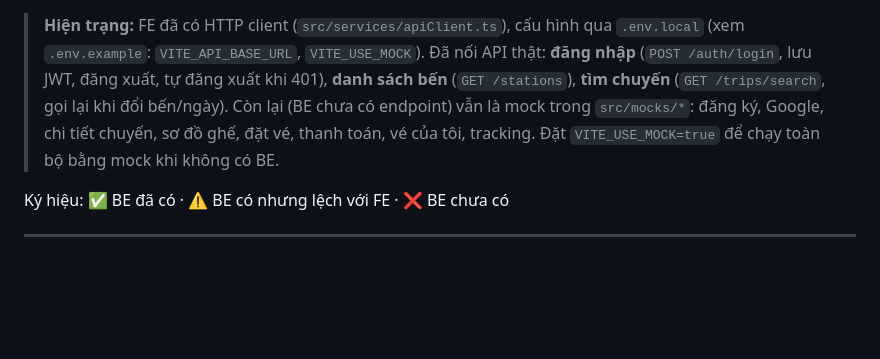
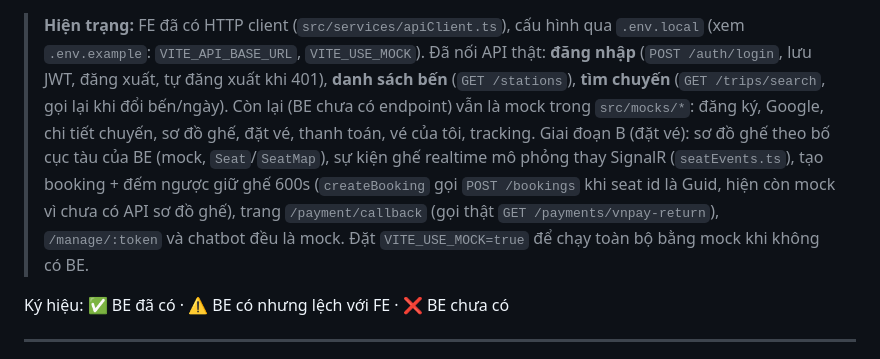
Before and after one commit to minhvuong0909/waterbus-system, a Markdown page: waterbus-fe/docs/API_INTEGRATION.md, the part around the change. Drawn GitHub-style; blank space fills up the shorter version.

Commit message:
docs(fe): note phase B integration status

```diff
--- a/waterbus-fe/docs/API_INTEGRATION.md
+++ b/waterbus-fe/docs/API_INTEGRATION.md
@@ -6,6 +6,7 @@ Nội dung được đối chiếu trực tiếp với code BE (controllers, DTO
 > **Hiện trạng:** FE đã có HTTP client (`src/services/apiClient.ts`), cấu hình qua `.env.local` (xem `.env.example`: `VITE_API_BASE_URL`, `VITE_USE_MOCK`).
 > Đã nối API thật: **đăng nhập** (`POST /auth/login`, lưu JWT, đăng xuất, tự đăng xuất khi 401), **danh sách bến** (`GET /stations`), **tìm chuyến** (`GET /trips/search`, gọi lại khi đổi bến/ngày).
 > Còn lại (BE chưa có endpoint) vẫn là mock trong `src/mocks/*`: đăng ký, Google, chi tiết chuyến, sơ đồ ghế, đặt vé, thanh toán, vé của tôi, tracking.
+> Giai đoạn B (đặt vé): sơ đồ ghế theo bố cục tàu của BE (mock, `Seat`/`SeatMap`), sự kiện ghế realtime mô phỏng thay SignalR (`seatEvents.ts`), tạo booking + đếm ngược giữ ghế 600s (`createBooking` gọi `POST /bookings` khi seat id là Guid, hiện còn mock vì chưa có API sơ đồ ghế), trang `/payment/callback` (gọi thật `GET /payments/vnpay-return`), `/manage/:token` và chatbot đều là mock.
 > Đặt `VITE_USE_MOCK=true` để chạy toàn bộ bằng mock khi không có BE.
 
 Ký hiệu: ✅ BE đã có · ⚠️ BE có nhưng lệch với FE · ❌ BE chưa có
```
